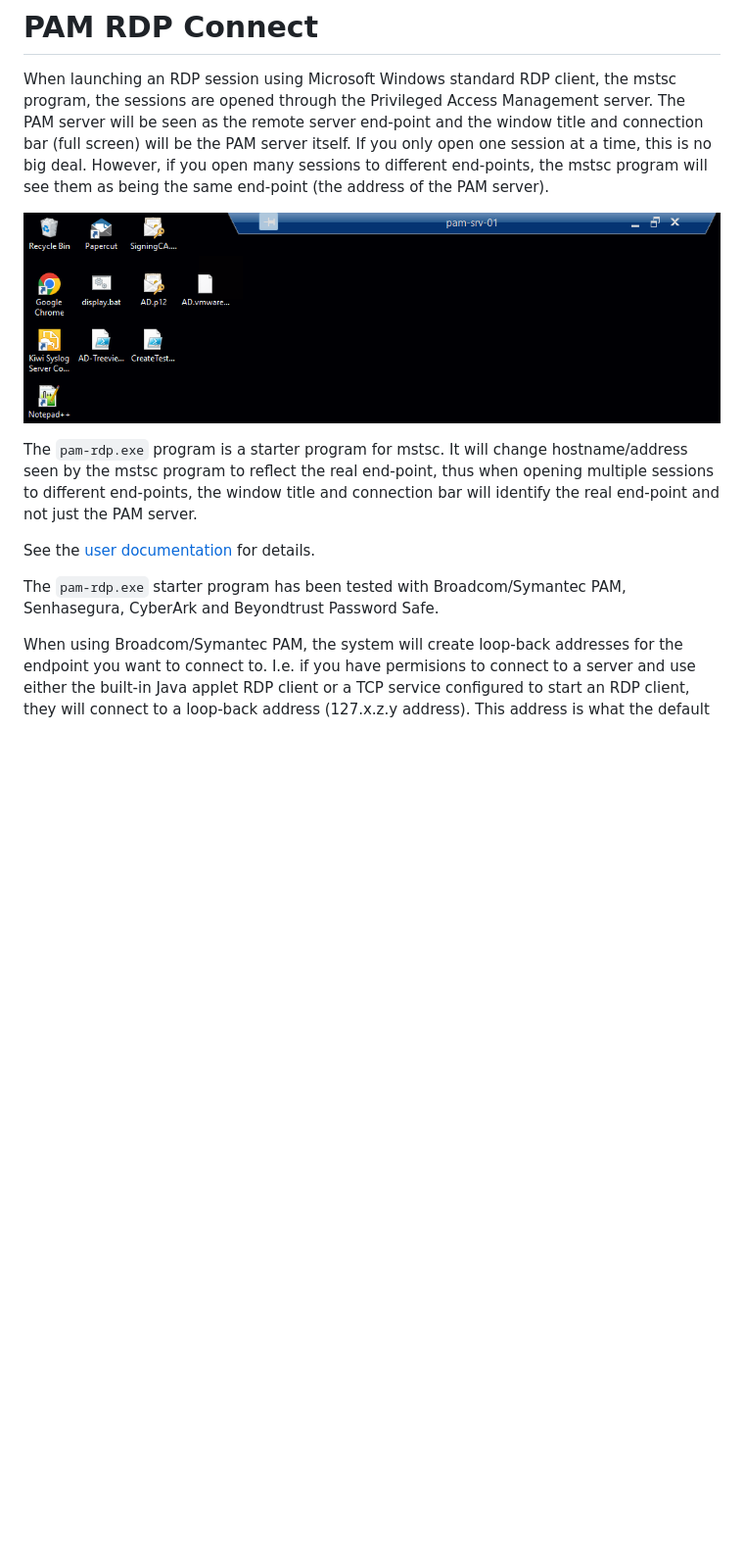
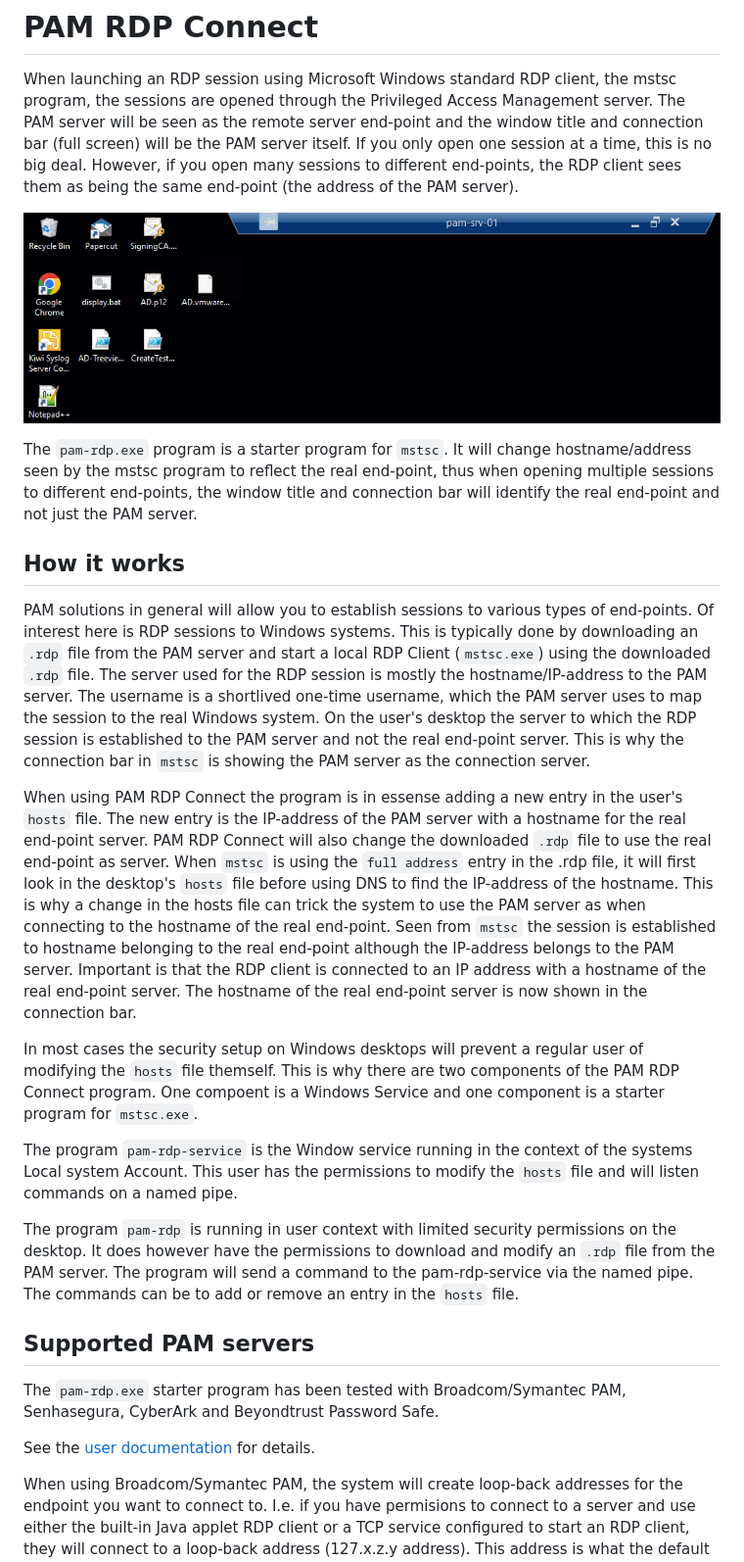
Before and after one commit to pam-exchange/PAM-RDP-Connect, a Markdown page: README.md, the part around the change. Shown at 98% size. Rendered like a GitHub page; blank space fills up the shorter version.

```diff
--- a/README.md
+++ b/README.md
@@ -6,23 +6,71 @@ Privileged Access Management server. The PAM server will be seen as the
 remote server end-point and the window title and connection bar (full
 screen) will be the PAM server itself. If you only open one session at a
 time, this is no big deal. However, if you open many sessions to
-different end-points, the mstsc program will see them as being the same
+different end-points, the RDP client sees them as being the same
 end-point (the address of the PAM server).
 
 ![PAM RDP Connect](/Docs/ConnectionBar-PamServer.png)
 
 
-The `pam-rdp.exe` program is a starter program for mstsc. It will change
+The `pam-rdp.exe` program is a starter program for `mstsc`. It will change
 hostname/address seen by the mstsc program to reflect the real
 end-point, thus when opening multiple sessions to different end-points,
 the window title and connection bar will identify the real end-point and
 not just the PAM server.
 
-See the [user documentation](/Docs/PAM-RDP-Connect.md) for details.
+## How it works
 
+PAM solutions in general will allow you to establish sessions
+to various types of end-points. Of interest here is RDP sessions
+to Windows systems. This is typically done by downloading an `.rdp`
+file from the PAM server and start a local RDP Client (`mstsc.exe`)
+using the downloaded `.rdp` file. The server used for the RDP session
+is mostly the hostname/IP-address to the PAM server. The username is
+a shortlived one-time username, which the PAM server uses to map
+the session to the real Windows system. On the user's desktop the
+server to which the RDP session is established to the PAM server and
+not the real end-point server. This is why the connection bar
+in `mstsc` is showing the PAM server as the connection server.
+
+When using PAM RDP Connect the program is in essense adding a new entry
+in the user's `hosts` file. The new entry is
+the IP-address of the PAM server with a hostname for the real
+end-point server. PAM RDP Connect will also change the downloaded `.rdp`
+file to use the real end-point as server. When `mstsc` is
+using the `full address` entry in the .rdp file, it will first look
+in the desktop's `hosts` file before using DNS to find the IP-address
+of the hostname. This is why a change in the hosts file can trick
+the system to use the PAM server as when connecting to the hostname of
+the real end-point.
+Seen from `mstsc` the session is established to hostname belonging to
+the real end-point although the IP-address belongs to the PAM server.
+Important is that the RDP client is connected to an IP address with a
+hostname of the real end-point server. The hostname of the real
+end-point server is now shown in the connection bar.
+
+In most cases the security setup on Windows desktops
+will prevent a regular user of modifying the `hosts` file themself.
+This is why there are two components of the PAM RDP Connect program.
+One compoent is a Windows Service and one component is a starter program for
+`mstsc.exe`.
+
+The program `pam-rdp-service` is the Window service running
+in the context of the systems Local system Account. This user has
+the permissions to modify the `hosts` file and will listen commands
+on a named pipe.
+
+The program `pam-rdp` is running in  user context with limited security
+permissions on the desktop. It does however have the permissions to
+download and modify an `.rdp` file from the PAM server. The program will
+send a command to the pam-rdp-service via the named pipe. The commands
+can be to add or remove an entry in the `hosts` file.
+
+## Supported PAM servers
 
 The `pam-rdp.exe` starter program has been tested with Broadcom/Symantec PAM,
 Senhasegura, CyberArk and Beyondtrust Password Safe.
+
+See the [user documentation](/Docs/PAM-RDP-Connect.md) for details.
 
 When using Broadcom/Symantec PAM, the system will create loop-back
 addresses for the endpoint you want to connect to. I.e. if you have
```
